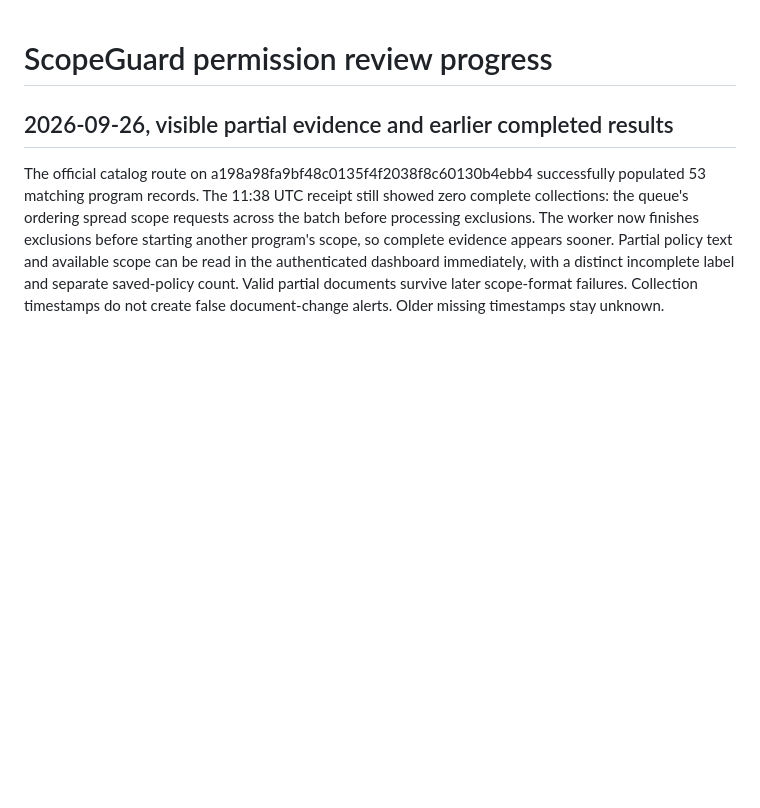
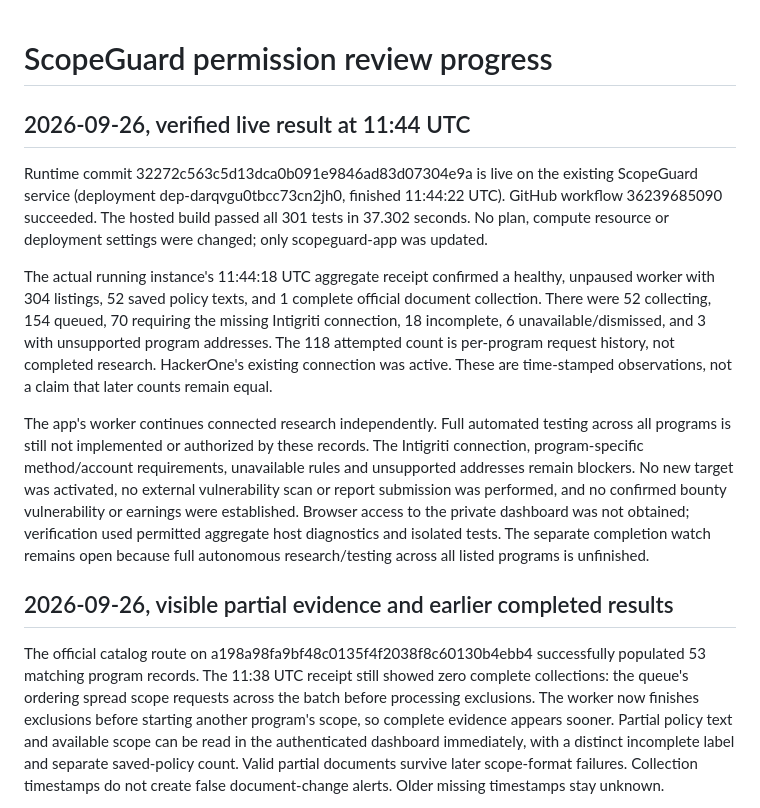
Before and after one commit to parthagravat500-pixel/coindcx-dashboard, a Markdown page: reviews/PROGRESS.md, the part around the change. GitHub-like rendering; blank space fills up the shorter version.

Commit message:
Record verified live program research progress and remaining access blockers

```diff
--- a/reviews/PROGRESS.md
+++ b/reviews/PROGRESS.md
@@ -1,4 +1,30 @@
 # ScopeGuard permission review progress
+
+## 2026-09-26, verified live result at 11:44 UTC
+
+Runtime commit 32272c563c5d13dca0b091e9846ad83d07304e9a is live on the
+existing ScopeGuard service (deployment dep-darqvgu0tbcc73cn2jh0, finished
+11:44:22 UTC). GitHub workflow 36239685090 succeeded. The hosted build passed
+all 301 tests in 37.302 seconds. No plan, compute resource or deployment settings
+were changed; only scopeguard-app was updated.
+
+The actual running instance's 11:44:18 UTC aggregate receipt confirmed a healthy,
+unpaused worker with 304 listings, 52 saved policy texts, and 1 complete official
+document collection. There were 52 collecting, 154 queued, 70 requiring the
+missing Intigriti connection, 18 incomplete, 6 unavailable/dismissed, and 3 with
+unsupported program addresses. The 118 attempted count is per-program request
+history, not completed research. HackerOne's existing connection was active.
+These are time-stamped observations, not a claim that later counts remain equal.
+
+The app's worker continues connected research independently. Full automated
+testing across all programs is still not implemented or authorized by these
+records. The Intigriti connection, program-specific method/account requirements,
+unavailable rules and unsupported addresses remain blockers. No new target was
+activated, no external vulnerability scan or report submission was performed,
+and no confirmed bounty vulnerability or earnings were established. Browser access
+to the private dashboard was not obtained; verification used permitted aggregate
+host diagnostics and isolated tests. The separate completion watch remains open
+because full autonomous research/testing across all listed programs is unfinished.
 
 ## 2026-09-26, visible partial evidence and earlier completed results
 
```
